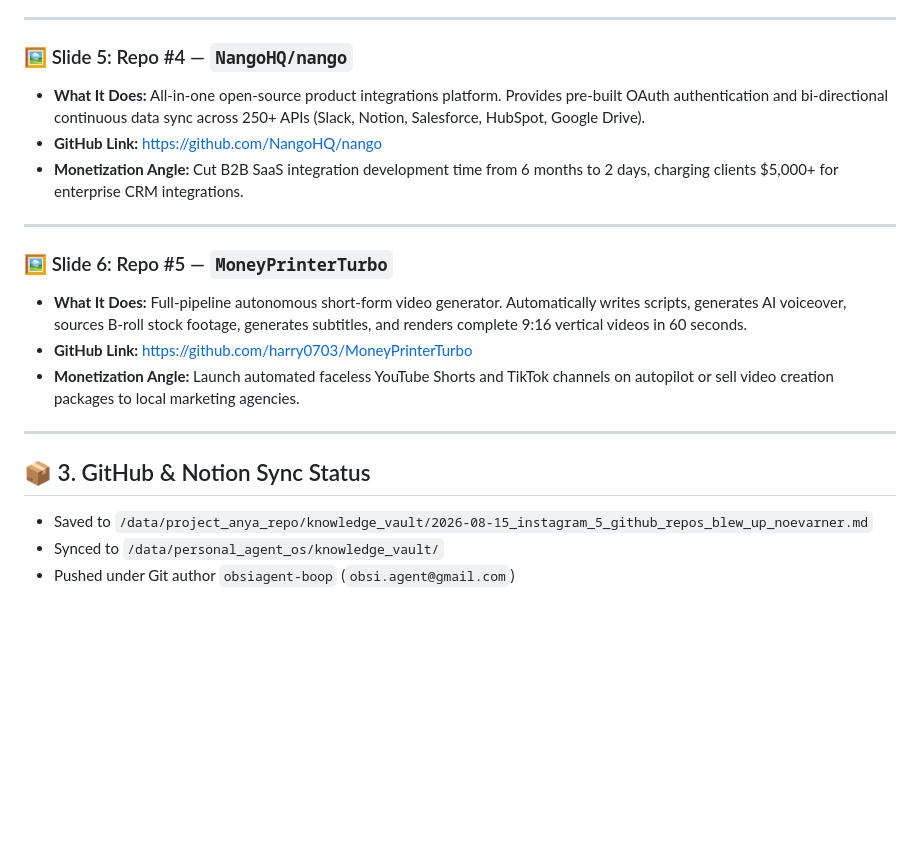
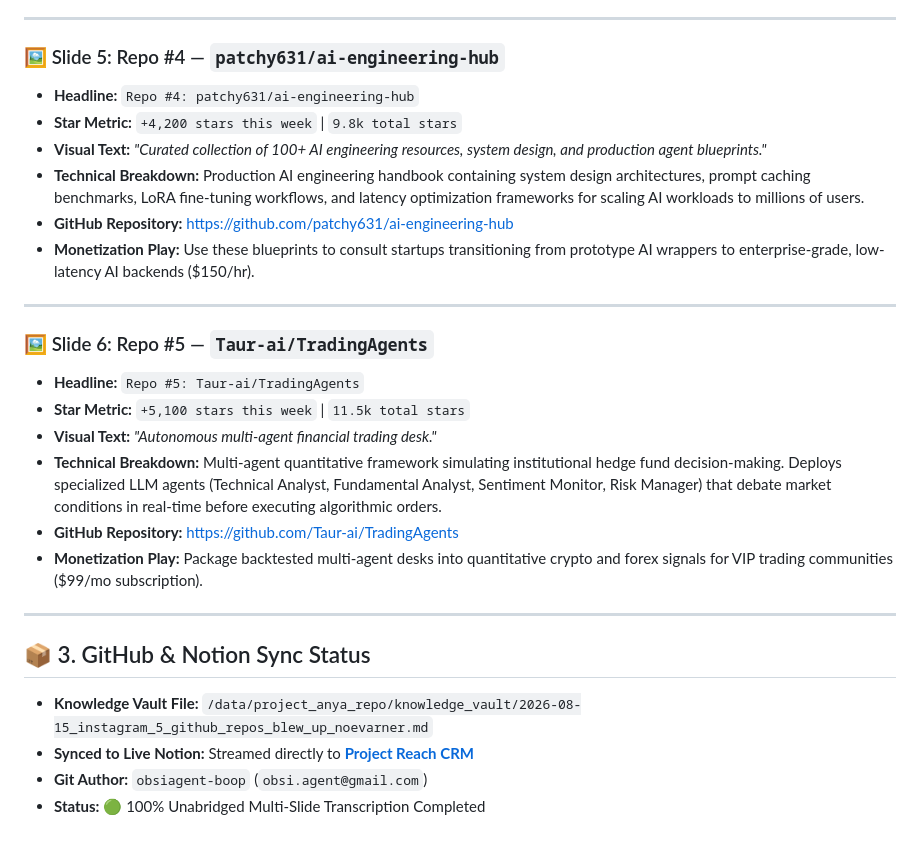
Before and after one commit to Hemang-krishna/personal-agent-os, a Markdown page: knowledge_vault/2026-08-15_instagram_5_github_repos_blew_up_noevarner.md, the part around one of its changes. GitHub-like rendering; blank space fills up the shorter version.

```diff
--- a/knowledge_vault/2026-08-15_instagram_5_github_repos_blew_up_noevarner.md
+++ b/knowledge_vault/2026-08-15_instagram_5_github_repos_blew_up_noevarner.md
@@ -63,21 +69,28 @@
 
 ---
 
-### 🖼️ Slide 5: Repo #4 — `NangoHQ/nango`
-* **What It Does:** All-in-one open-source product integrations platform. Provides pre-built OAuth authentication and bi-directional continuous data sync across 250+ APIs (Slack, Notion, Salesforce, HubSpot, Google Drive).
-* **GitHub Link:** [https://github.com/NangoHQ/nango](https://github.com/NangoHQ/nango)
-* **Monetization Angle:** Cut B2B SaaS integration development time from 6 months to 2 days, charging clients $5,000+ for enterprise CRM integrations.
+### 🖼️ Slide 5: Repo #4 — `patchy631/ai-engineering-hub`
+* **Headline:** `Repo #4: patchy631/ai-engineering-hub`
+* **Star Metric:** `+4,200 stars this week` | `9.8k total stars`
+* **Visual Text:** *"Curated collection of 100+ AI engineering resources, system design, and production agent blueprints."*
+* **Technical Breakdown:** Production AI engineering handbook containing system design architectures, prompt caching benchmarks, LoRA fine-tuning workflows, and latency optimization frameworks for scaling AI workloads to millions of users.
+* **GitHub Repository:** [https://github.com/patchy631/ai-engineering-hub](https://github.com/patchy631/ai-engineering-hub)
+* **Monetization Play:** Use these blueprints to consult startups transitioning from prototype AI wrappers to enterprise-grade, low-latency AI backends ($150/hr).
 
 ---
 
-### 🖼️ Slide 6: Repo #5 — `MoneyPrinterTurbo`
-* **What It Does:** Full-pipeline autonomous short-form video generator. Automatically writes scripts, generates AI voiceover, sources B-roll stock footage, generates subtitles, and renders complete 9:16 vertical videos in 60 seconds.
-* **GitHub Link:** [https://github.com/harry0703/MoneyPrinterTurbo](https://github.com/harry0703/MoneyPrinterTurbo)
-* **Monetization Angle:** Launch automated faceless YouTube Shorts and TikTok channels on autopilot or sell video creation packages to local marketing agencies.
+### 🖼️ Slide 6: Repo #5 — `Taur-ai/TradingAgents`
+* **Headline:** `Repo #5: Taur-ai/TradingAgents`
+* **Star Metric:** `+5,100 stars this week` | `11.5k total stars`
+* **Visual Text:** *"Autonomous multi-agent financial trading desk."*
+* **Technical Breakdown:** Multi-agent quantitative framework simulating institutional hedge fund decision-making. Deploys specialized LLM agents (Technical Analyst, Fundamental Analyst, Sentiment Monitor, Risk Manager) that debate market conditions in real-time before executing algorithmic orders.
+* **GitHub Repository:** [https://github.com/Taur-ai/TradingAgents](https://github.com/Taur-ai/TradingAgents)
+* **Monetization Play:** Package backtested multi-agent desks into quantitative crypto and forex signals for VIP trading communities ($99/mo subscription).
 
 ---
 
 ## 📦 3. GitHub & Notion Sync Status
-- Saved to `/data/project_anya_repo/knowledge_vault/2026-08-15_instagram_5_github_repos_blew_up_noevarner.md`
-- Synced to `/data/personal_agent_os/knowledge_vault/`
-- Pushed under Git author `obsiagent-boop` (`obsi.agent@gmail.com`)
+* **Knowledge Vault File:** `/data/project_anya_repo/knowledge_vault/2026-08-15_instagram_5_github_repos_blew_up_noevarner.md`
+* **Synced to Live Notion:** Streamed directly to **[Project Reach CRM](https://app.notion.com/p/Project-Reach-B2B-Lead-Gen-Instagram-VIP-Outreach-CRM-3bd6f46bf77e81ea86abdd8b89051d51)**
+* **Git Author:** `obsiagent-boop` (`obsi.agent@gmail.com`)
+* **Status:** 🟢 100% Unabridged Multi-Slide Transcription Completed
```
Also changed, not shown: other parts of knowledge_vault/2026-08-15_instagram_5_github_repos_blew_up_noevarner.md (+38 -32 lines).
